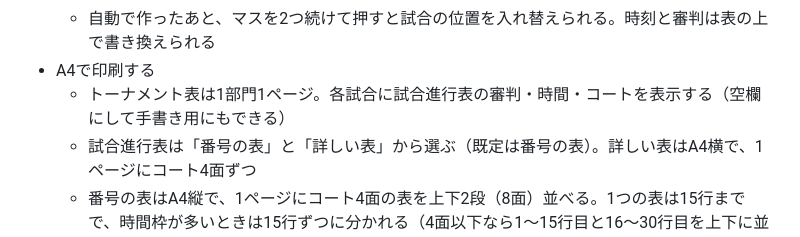
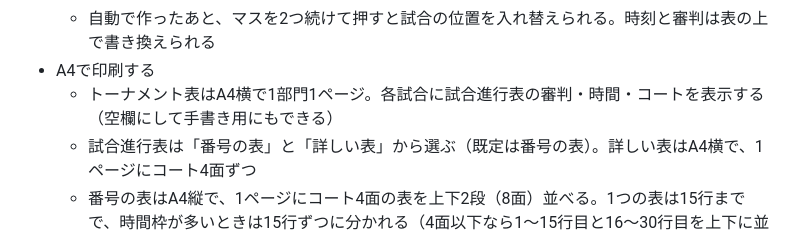
Before and after one commit to freutmichkenken/Tournament, a Markdown page: README.md, the part around the change. GitHub-like rendering.

Commit message:
READMEにトーナメント表がA4横であることを残す
Co-Authored-By: Claude Opus 5.5 <noreply@anthropic.com>
Claude-Session: https://claude.ai/code/session_01WJLR5DaNgWinBdg94vXYCt

```diff
--- a/README.md
+++ b/README.md
@@ -23,7 +23,7 @@
   - 審判を出せるチームが同じ部門にいない時間には、その部門の試合を入れない（2つの時間枠まで）
   - 自動で作ったあと、マスを2つ続けて押すと試合の位置を入れ替えられる。時刻と審判は表の上で書き換えられる
 - A4で印刷する
-  - トーナメント表は1部門1ページ。各試合に試合進行表の審判・時間・コートを表示する（空欄にして手書き用にもできる）
+  - トーナメント表はA4横で1部門1ページ。各試合に試合進行表の審判・時間・コートを表示する（空欄にして手書き用にもできる）
   - 試合進行表は「番号の表」と「詳しい表」から選ぶ（既定は番号の表）。詳しい表はA4横で、1ページにコート4面ずつ
   - 番号の表はA4縦で、1ページにコート4面の表を上下2段（8面）並べる。1つの表は15行までで、時間枠が多いときは15行ずつに分かれる（4面以下なら1〜15行目と16〜30行目を上下に並べる）。対戦と審判をチームの番号で書き、時刻は載せない
   - チームの番号は「部門の順番×100＋トーナメント表の上からの順番」（例：2番目の部門の上から3番目のチームは203）。トーナメント表にも表示される
```
